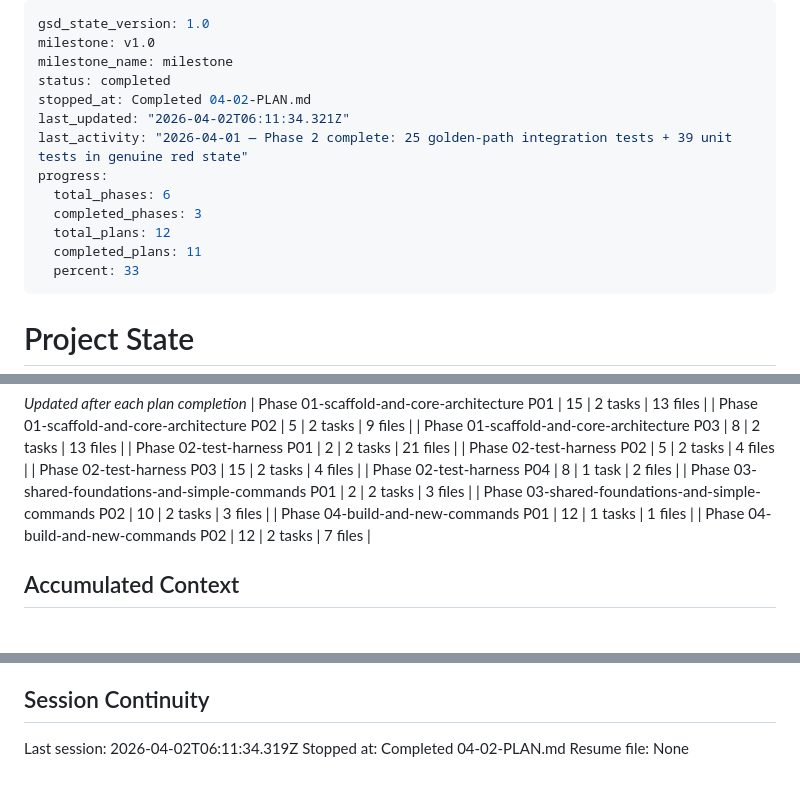
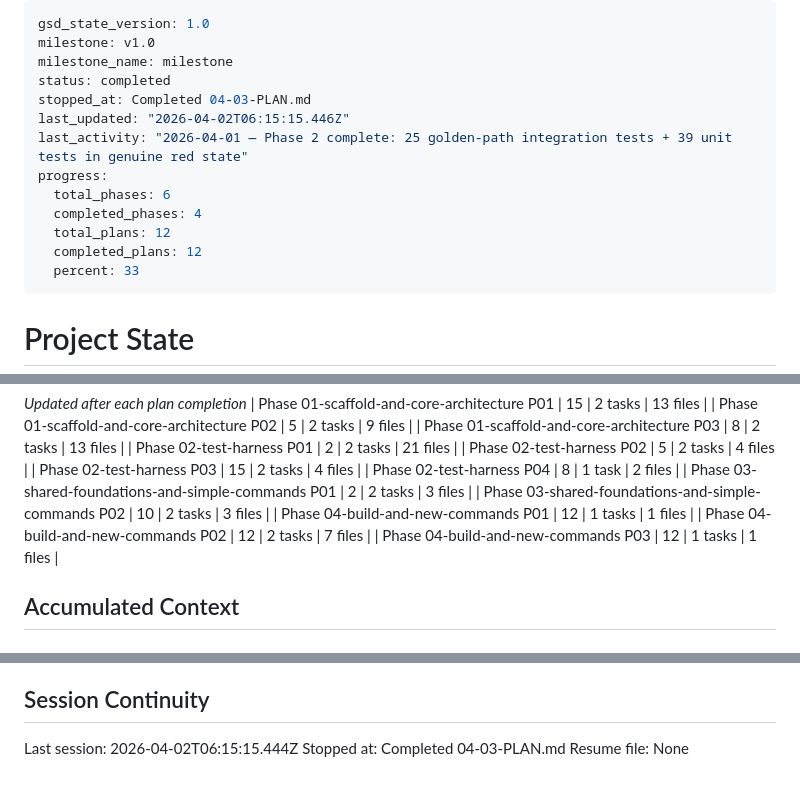
Before and after one commit to QwikDev/cli, a Markdown page: .planning/STATE.md, 3 parts joined by grey strips. GitHub-like rendering.

```diff
--- a/.planning/STATE.md
+++ b/.planning/STATE.md
@@ -3,14 +3,14 @@ gsd_state_version: 1.0
 milestone: v1.0
 milestone_name: milestone
 status: completed
-stopped_at: Completed 04-02-PLAN.md
-last_updated: "2026-04-02T06:11:34.321Z"
+stopped_at: Completed 04-03-PLAN.md
+last_updated: "2026-04-02T06:15:15.446Z"
 last_activity: "2026-04-01 — Phase 2 complete: 25 golden-path integration tests + 39 unit tests in genuine red state"
 progress:
   total_phases: 6
-  completed_phases: 3
+  completed_phases: 4
   total_plans: 12
-  completed_plans: 11
+  completed_plans: 12
   percent: 33
 ---
 
@@ -61,6 +61,7 @@ Progress: [████████░░] 33% (Phases 1-2 of 6 complete)
 | Phase 03-shared-foundations-and-simple-commands P02 | 10 | 2 tasks | 3 files |
 | Phase 04-build-and-new-commands P01 | 12 | 1 tasks | 1 files |
 | Phase 04-build-and-new-commands P02 | 12 | 2 tasks | 7 files |
+| Phase 04-build-and-new-commands P03 | 12 | 1 tasks | 1 files |
 
 ## Accumulated Context
 
@@ -109,6 +111,6 @@ None yet.
 
 ## Session Continuity
 
-Last session: 2026-04-02T06:11:34.319Z
-Stopped at: Completed 04-02-PLAN.md
+Last session: 2026-04-02T06:15:15.444Z
+Stopped at: Completed 04-03-PLAN.md
 Resume file: None
```
Also changed, not shown: other parts of .planning/STATE.md (+1 -0 lines), .planning/REQUIREMENTS.md (+14 -14 lines), 1 other file.
